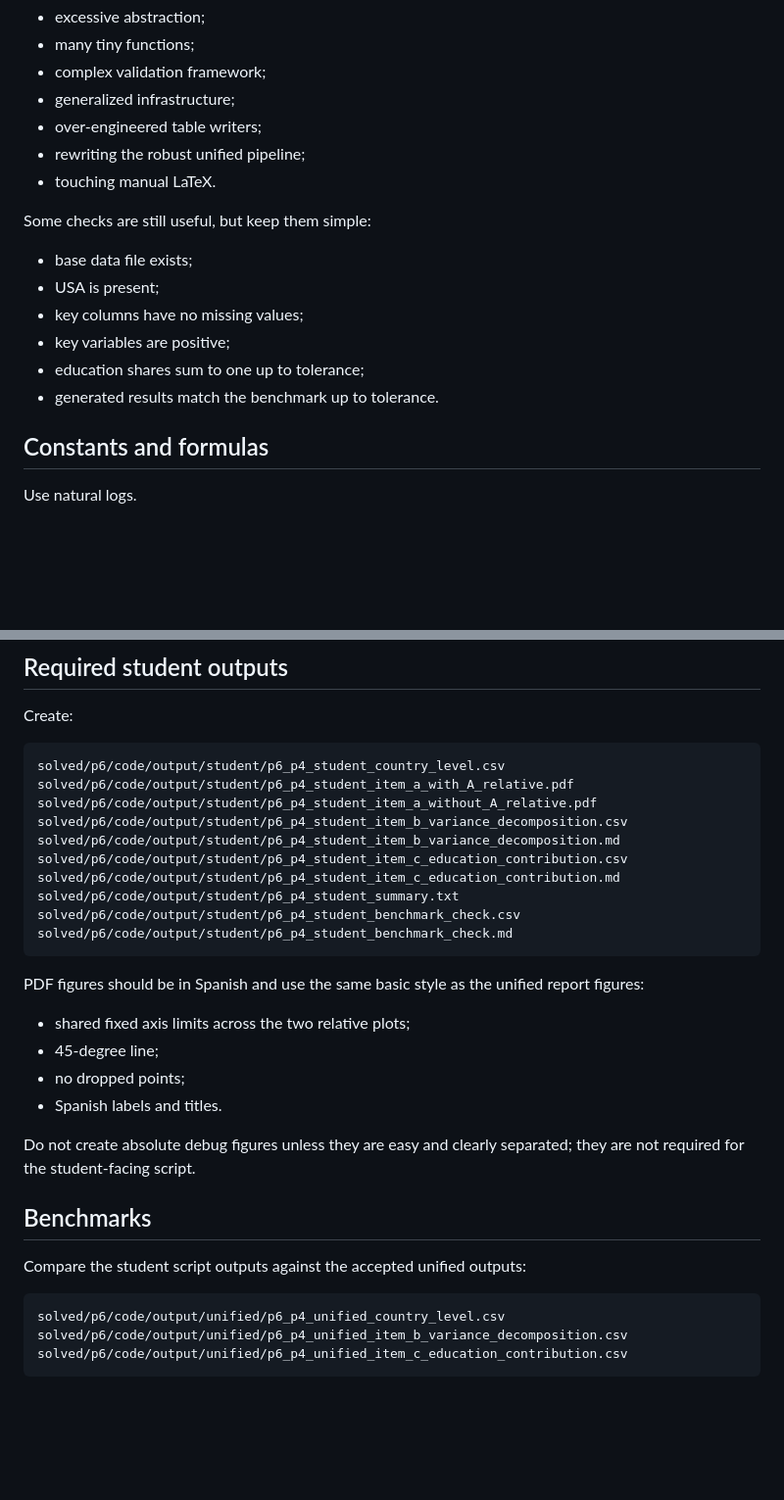
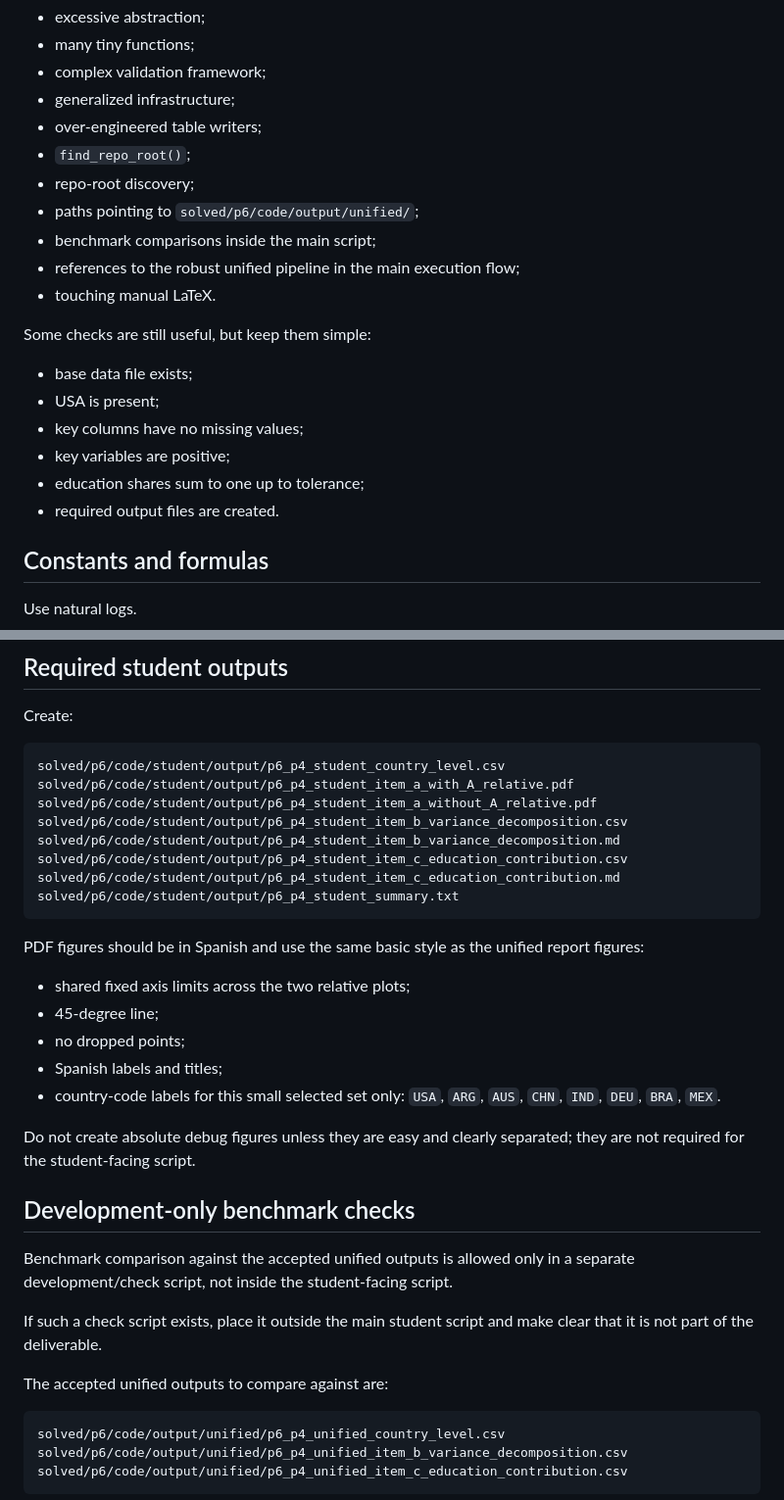
Before and after one commit to juanmalunatic/MacroDev, a Markdown page: solved/p6/p6_DESIGN.md, 2 parts joined by grey strips. Shown at 98% size. Drawn GitHub-style; blank space fills up the shorter version.

Commit message:
Clarify PS6 student modeling design

````diff
--- a/solved/p6/p6_DESIGN.md
+++ b/solved/p6/p6_DESIGN.md
@@ -725,7 +731,11 @@ Avoid:
 - complex validation framework;
 - generalized infrastructure;
 - over-engineered table writers;
-- rewriting the robust unified pipeline;
+- `find_repo_root()`;
+- repo-root discovery;
+- paths pointing to `solved/p6/code/output/unified/`;
+- benchmark comparisons inside the main script;
+- references to the robust unified pipeline in the main execution flow;
 - touching manual LaTeX.
 
 Some checks are still useful, but keep them simple:
@@ -735,7 +745,7 @@ Some checks are still useful, but keep them simple:
 - key columns have no missing values;
 - key variables are positive;
 - education shares sum to one up to tolerance;
-- generated results match the benchmark up to tolerance.
+- required output files are created.
 
 ## Constants and formulas
 
@@ -865,16 +875,14 @@ s_{education,sin} = s_h.
 Create:
 
 ```text
-solved/p6/code/output/student/p6_p4_student_country_level.csv
-solved/p6/code/output/student/p6_p4_student_item_a_with_A_relative.pdf
-solved/p6/code/output/student/p6_p4_student_item_a_without_A_relative.pdf
-solved/p6/code/output/student/p6_p4_student_item_b_variance_decomposition.csv
-solved/p6/code/output/student/p6_p4_student_item_b_variance_decomposition.md
-solved/p6/code/output/student/p6_p4_student_item_c_education_contribution.csv
-solved/p6/code/output/student/p6_p4_student_item_c_education_contribution.md
-solved/p6/code/output/student/p6_p4_student_summary.txt
-solved/p6/code/output/student/p6_p4_student_benchmark_check.csv
-solved/p6/code/output/student/p6_p4_student_benchmark_check.md
+solved/p6/code/student/output/p6_p4_student_country_level.csv
+solved/p6/code/student/output/p6_p4_student_item_a_with_A_relative.pdf
+solved/p6/code/student/output/p6_p4_student_item_a_without_A_relative.pdf
+solved/p6/code/student/output/p6_p4_student_item_b_variance_decomposition.csv
+solved/p6/code/student/output/p6_p4_student_item_b_variance_decomposition.md
+solved/p6/code/student/output/p6_p4_student_item_c_education_contribution.csv
+solved/p6/code/student/output/p6_p4_student_item_c_education_contribution.md
+solved/p6/code/student/output/p6_p4_student_summary.txt
 ```
 
 PDF figures should be in Spanish and use the same basic style as the unified report figures:
@@ -882,13 +890,18 @@ PDF figures should be in Spanish and use the same basic style as the unified rep
 - shared fixed axis limits across the two relative plots;
 - 45-degree line;
 - no dropped points;
-- Spanish labels and titles.
+- Spanish labels and titles;
+- country-code labels for this small selected set only: `USA`, `ARG`, `AUS`, `CHN`, `IND`, `DEU`, `BRA`, `MEX`.
 
 Do not create absolute debug figures unless they are easy and clearly separated; they are not required for the student-facing script.
 
-## Benchmarks
+## Development-only benchmark checks
 
-Compare the student script outputs against the accepted unified outputs:
+Benchmark comparison against the accepted unified outputs is allowed only in a separate development/check script, not inside the student-facing script.
+
+If such a check script exists, place it outside the main student script and make clear that it is not part of the deliverable.
+
+The accepted unified outputs to compare against are:
 
 ```text
 solved/p6/code/output/unified/p6_p4_unified_country_level.csv
````
Also changed, not shown: other parts of solved/p6/p6_DESIGN.md (+22 -19 lines).
